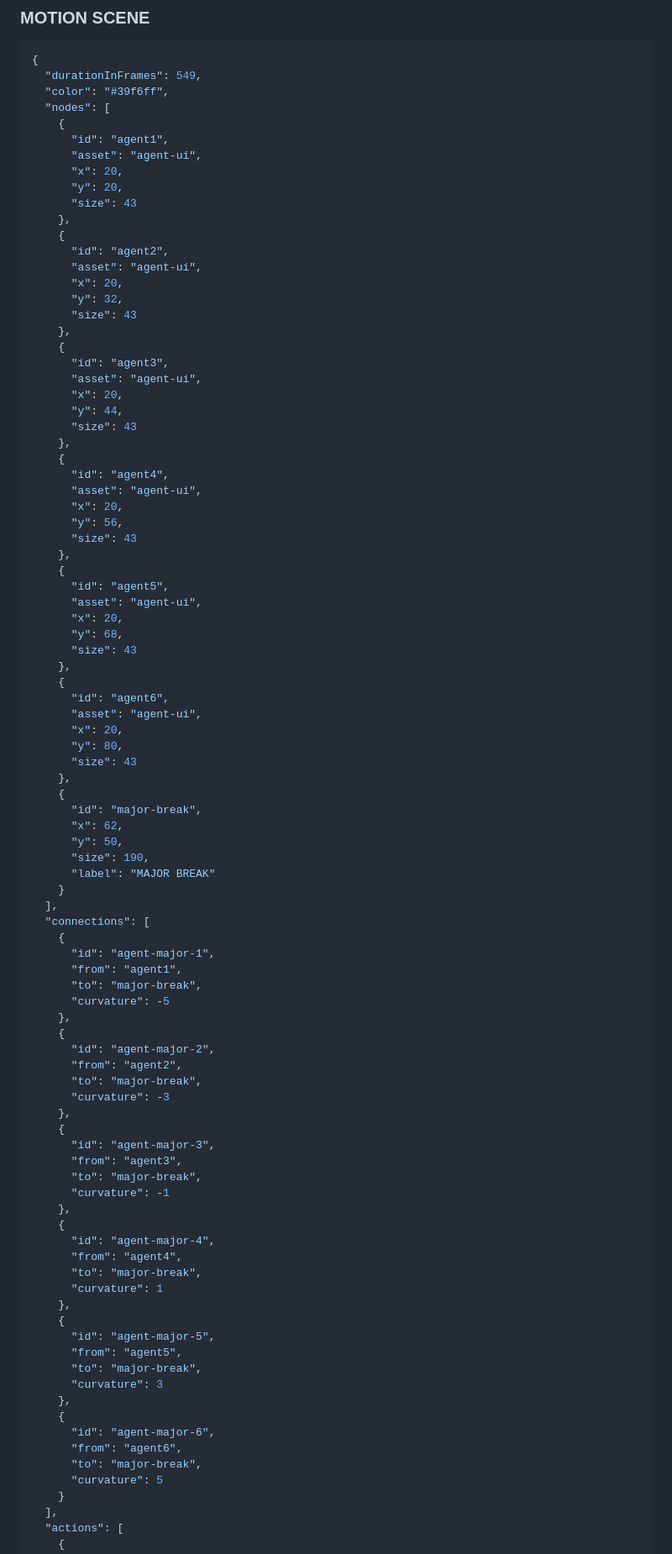
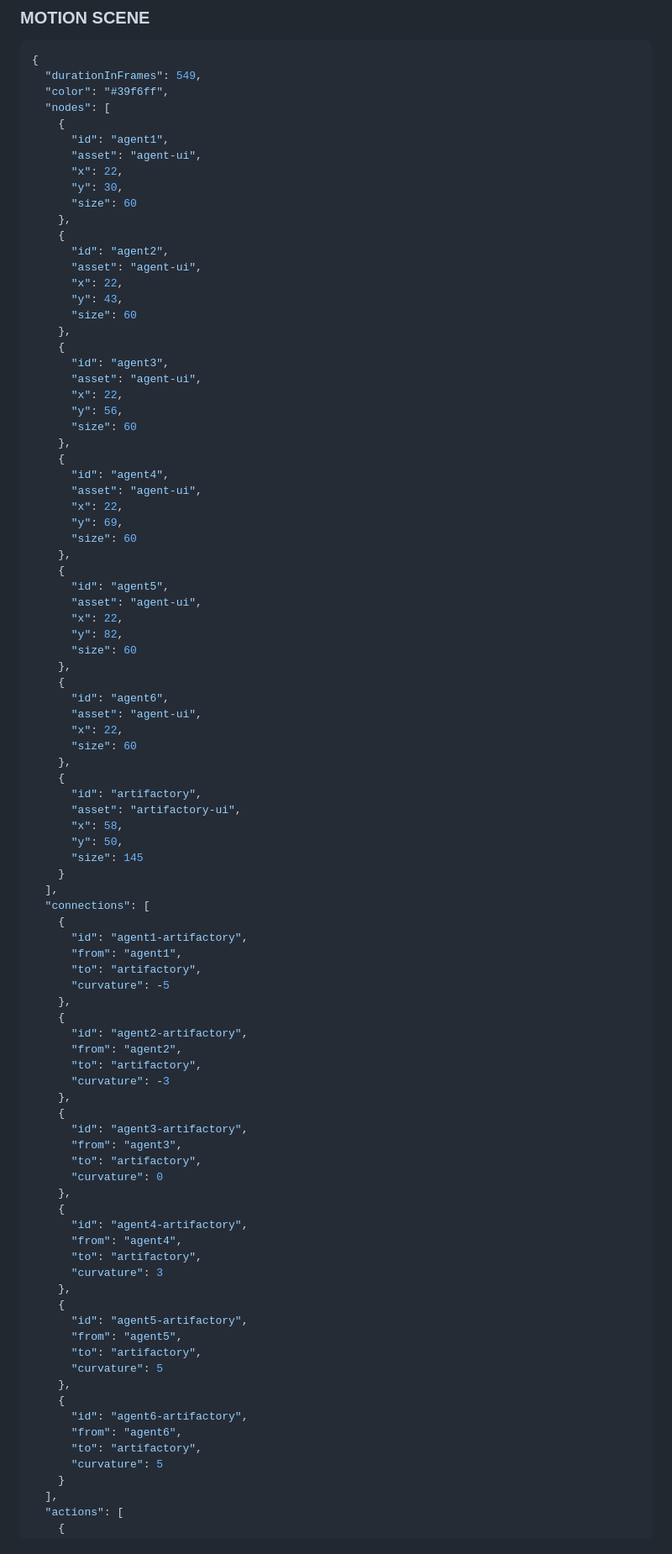
Before and after one commit to miguelvb/video_generator, a Markdown page: project/script.md, the part around one of its changes. Shown at 84% size. Rendered like a GitHub page.

Commit message:
Align 2D scenes with storyboard assets and Artifactory layout

```diff
--- a/project/script.md
+++ b/project/script.md
@@ -2369,88 +2308,87 @@ continuation
     {
       "id": "agent1",
       "asset": "agent-ui",
-      "x": 20,
-      "y": 20,
-      "size": 43
+      "x": 22,
+      "y": 30,
+      "size": 60
     },
     {
       "id": "agent2",
       "asset": "agent-ui",
-      "x": 20,
-      "y": 32,
-      "size": 43
+      "x": 22,
+      "y": 43,
+      "size": 60
     },
     {
       "id": "agent3",
       "asset": "agent-ui",
-      "x": 20,
-      "y": 44,
-      "size": 43
+      "x": 22,
+      "y": 56,
+      "size": 60
     },
     {
       "id": "agent4",
       "asset": "agent-ui",
-      "x": 20,
-      "y": 56,
-      "size": 43
+      "x": 22,
+      "y": 69,
+      "size": 60
     },
     {
       "id": "agent5",
       "asset": "agent-ui",
-      "x": 20,
-      "y": 68,
-      "size": 43
+      "x": 22,
+      "y": 82,
+      "size": 60
     },
     {
       "id": "agent6",
       "asset": "agent-ui",
-      "x": 20,
-      "y": 80,
-      "size": 43
-    },
-    {
-      "id": "major-break",
-      "x": 62,
+      "x": 22,
+      "size": 60
+    },
+    {
+      "id": "artifactory",
+      "asset": "artifactory-ui",
+      "x": 58,
       "y": 50,
-      "size": 190,
-      "label": "MAJOR BREAK"
+      "size": 145
     }
   ],
   "connections": [
     {
-      "id": "agent-major-1",
+      "id": "agent1-artifactory",
       "from": "agent1",
-      "to": "major-break",
+      "to": "artifactory",
       "curvature": -5
     },
     {
-      "id": "agent-major-2",
+      "id": "agent2-artifactory",
       "from": "agent2",
-      "to": "major-break",
+      "to": "artifactory",
       "curvature": -3
     },
     {
-      "id": "agent-major-3",
+      "id": "agent3-artifactory",
       "from": "agent3",
-      "to": "major-break",
-      "curvature": -1
-    },
-    {
-      "id": "agent-major-4",
+      "to": "artifactory",
+      "curvature": 0
+    },
+    {
+      "id": "agent4-artifactory",
       "from": "agent4",
-      "to": "major-break",
-      "curvature": 1
-    },
-    {
-      "id": "agent-major-5",
+      "to": "artifactory",
+      "curvature": 3
+    },
+    {
+      "id": "agent5-artifactory",
       "from": "agent5",
-      "to": "major-break",
-      "curvature": 3
-    },
-    {
-      "id": "agent-major-6",
+      "to": "artifactory",
+      "curvature": 5
+    },
+    {
+      "id": "agent6-artifactory",
       "from": "agent6",
-      "to": "major-break",
+      "to": "artifactory",
       "curvature": 5
     }
   ],
```
Also changed, not shown: other parts of project/script.md (+262 -335 lines).
